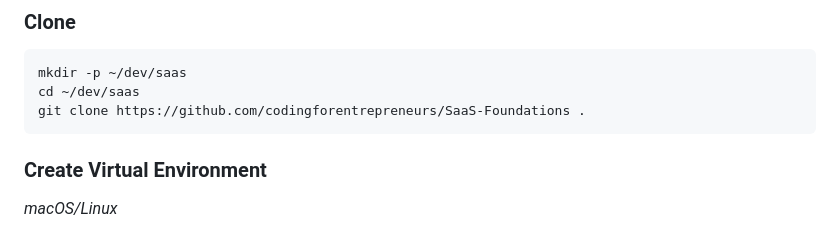
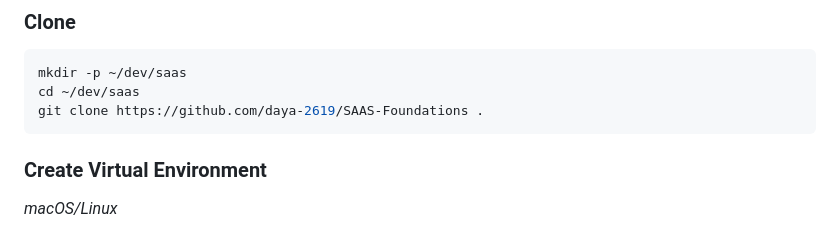
Before and after one commit to daya-2619/SAAS-Foundations, a Markdown page: README.md, the part around one of its changes. GitHub-like rendering.

Commit message:
Update README.md
Updated repository links and references to reflect the new GitHub user and project name.

````diff
--- a/README.md
+++ b/README.md
@@ -19,7 +19,7 @@ The goal of this project is to learn how to create a reusable foundation for bui
 ```bash
 mkdir -p ~/dev/saas
 cd ~/dev/saas
-git clone https://github.com/codingforentrepreneurs/SaaS-Foundations .
+git clone https://github.com/daya-2619/SAAS-Foundations .
 ```
 
 ### Create Virtual Environment
````
Also changed, not shown: other parts of README.md (+3 -6 lines).
